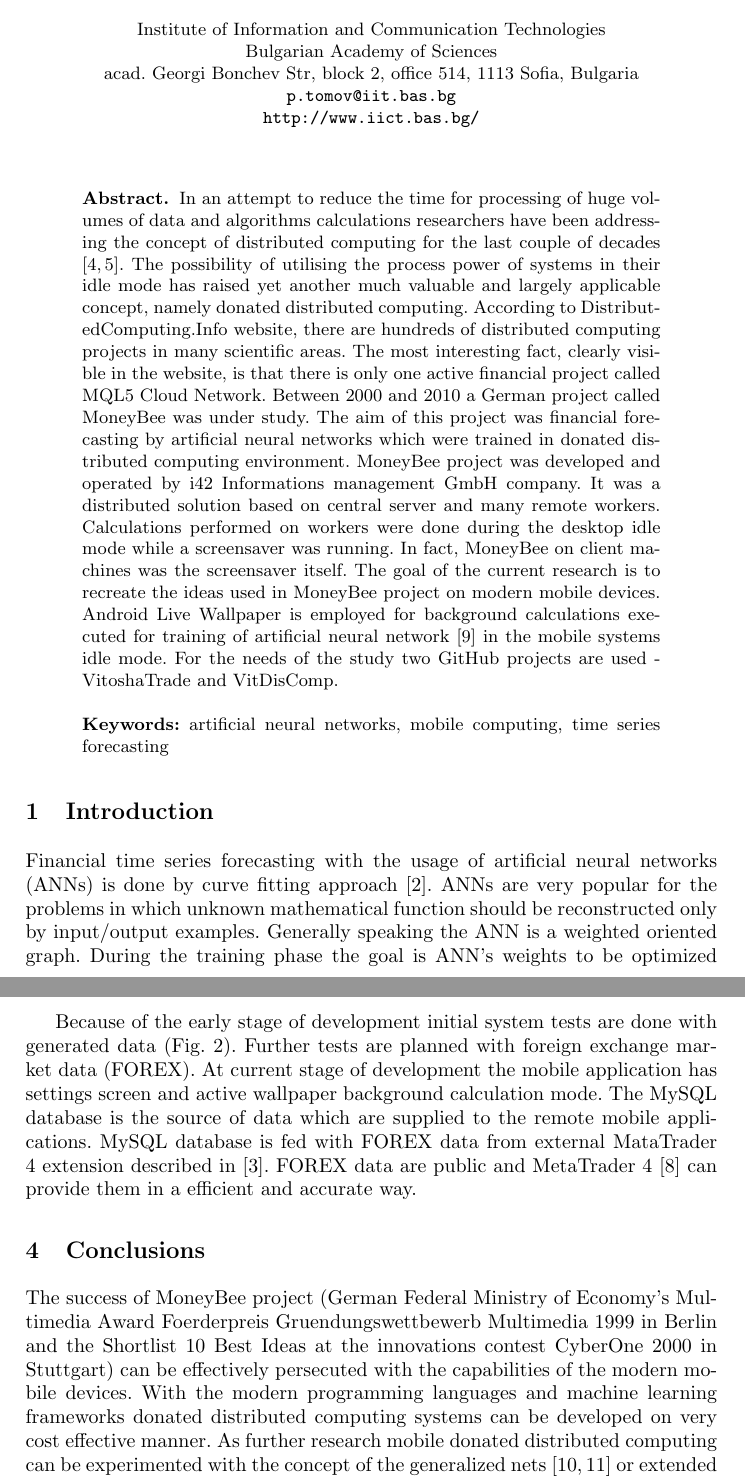
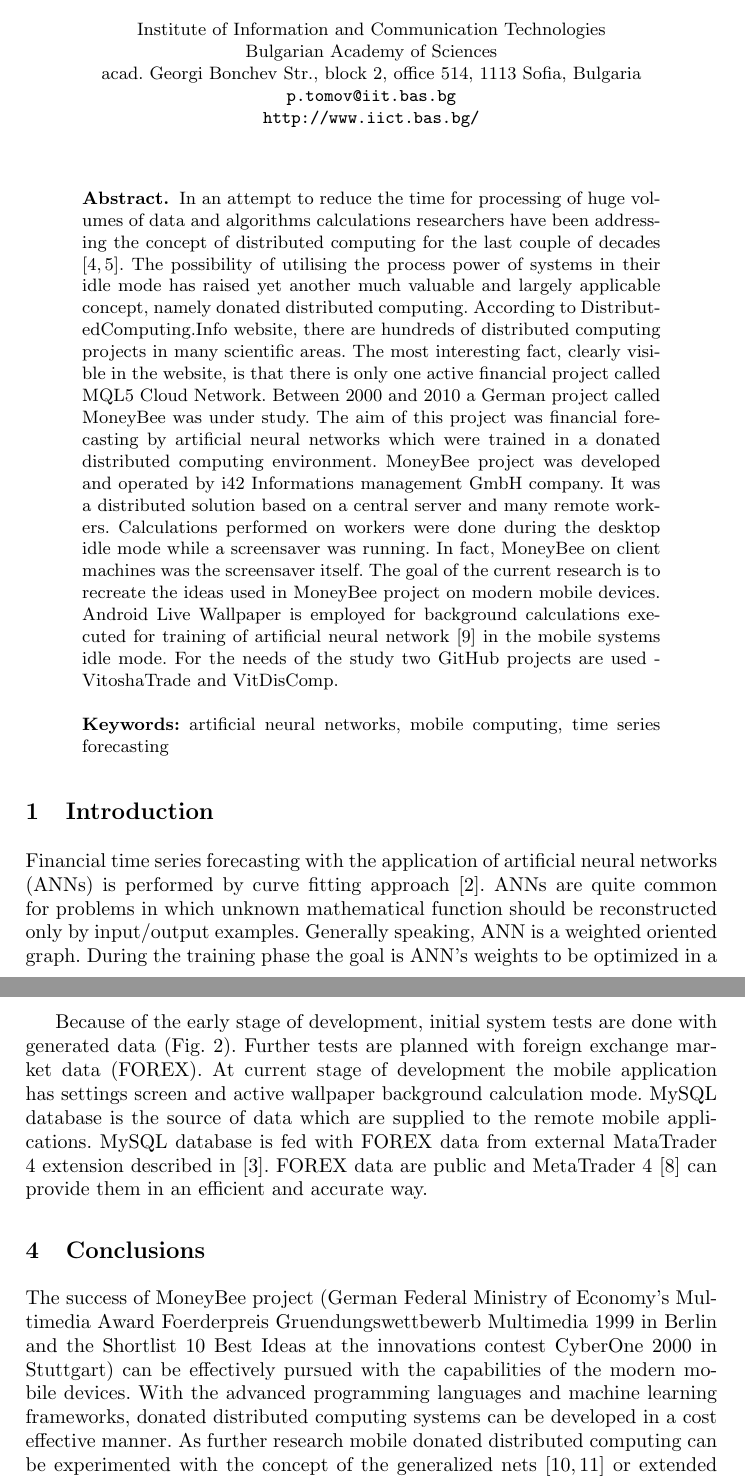
Before and after one commit to TodorBalabanov/FDMTA18-Finite-Difference-Methods-Theory-and-Applications-2018, a LaTeX thesis (Mobile-Alternative-of-the-MoneyBee-Project-for-Financial-Forecasting/paper.tex): two parts of pages 1 and 4 of 5, joined at a grey line, cut so that both start at the same text. Compiled offline with pdfLaTeX.

Commit message:
Initial version for conference submit.

```diff
--- a/Mobile-Alternative-of-the-MoneyBee-Project-for-Financial-Forecasting/paper.tex
+++ b/Mobile-Alternative-of-the-MoneyBee-Project-for-Financial-Forecasting/paper.tex
@@ -11,7 +11,7 @@
 
 \institute{Institute of Information and Communication Technologies \\
 Bulgarian Academy of Sciences \\
-acad. Georgi Bonchev Str, block 2, office 514, 1113 Sofia, Bulgaria \\
+acad. Georgi Bonchev Str., block 2, office 514, 1113 Sofia, Bulgaria \\
 \email{p.tomov@iit.bas.bg} \\
 \texttt{http://www.iict.bas.bg/}}
 
@@ -30,7 +30,7 @@ acad. Georgi Bonchev Str, block 2, office 514, 1113 Sofia, Bulgaria \\
 %----------------------------------------------------------------------------------------
 
 \begin{abstract}
-In an attempt to reduce the time for processing of huge volumes of data and algorithms calculations researchers have been addressing the concept of distributed computing for the last couple of decades \cite{balabanov01,balabanov02}. The possibility of utilising the process power of systems in their idle mode has raised yet another much valuable and largely applicable concept, namely donated distributed computing. According to DistributedComputing.Info website, there are hundreds of distributed computing projects in many scientific areas. The most interesting fact, clearly visible in the website, is that there is only one active financial project called MQL5 Cloud Network. Between 2000 and 2010 a German project called MoneyBee was under study. The aim of this project was financial forecasting by artificial neural networks which were trained in donated distributed computing environment. MoneyBee project was developed and operated by i42 Informations management GmbH company. It was a distributed solution based on central server and many remote workers. Calculations performed on workers were done during the desktop idle mode while a screensaver was running. In fact, MoneyBee on client machines was the screensaver itself. The goal of the current research is to recreate the ideas used in MoneyBee project on modern mobile devices. Android Live Wallpaper is employed for background calculations executed for training of artificial neural network \cite{keremedchiev01} in the mobile systems idle mode. For the needs of the study two GitHub projects are used - VitoshaTrade and VitDisComp.
+In an attempt to reduce the time for processing of huge volumes of data and algorithms calculations researchers have been addressing the concept of distributed computing for the last couple of decades \cite{balabanov01,balabanov02}. The possibility of utilising the process power of systems in their idle mode has raised yet another much valuable and largely applicable concept, namely donated distributed computing. According to DistributedComputing.Info website, there are hundreds of distributed computing projects in many scientific areas. The most interesting fact, clearly visible in the website, is that there is only one active financial project called MQL5 Cloud Network. Between 2000 and 2010 a German project called MoneyBee was under study. The aim of this project was financial forecasting by artificial neural networks which were trained in a donated distributed computing environment. MoneyBee project was developed and operated by i42 Informations management GmbH company. It was a distributed solution based on a central server and many remote workers. Calculations performed on workers were done during the desktop idle mode while a screensaver was running. In fact, MoneyBee on client machines was the screensaver itself. The goal of the current research is to recreate the ideas used in MoneyBee project on modern mobile devices. Android Live Wallpaper is employed for background calculations executed for training of artificial neural network \cite{keremedchiev01} in the mobile systems idle mode. For the needs of the study two GitHub projects are used - VitoshaTrade and VitDisComp.
 
 \keywords{artificial neural networks, mobile computing, time series forecasting}
 \end{abstract}
@@ -41,7 +41,7 @@ In an attempt to reduce the time for processing of huge volumes of data and algo
 
 \section{Introduction} \label{Introduction}
 
-Financial time series forecasting with the usage of artificial neural networks (ANNs) is done by curve fitting approach \cite{atanasova01}. ANNs are very popular for the problems in which unknown mathematical function should be reconstructed only by input/output examples. Generally speaking the ANN is a weighted oriented graph. During the training phase the goal is ANN's weights to be optimized in such way that unknown function to be approximated as accurate as possible. There are many training algorithms. Some of the are exact numerical as backpropagation of the error \cite{zankinski01}. The others are heuristics as genetic algorithms (GAs) and differential evolution (DE). In many implementations of ANN weights are not the only subject of optimization. The ANN topology optimization \cite{zankinski02} is another aspect which is very common in the real-life technical solutions. Some evolutionary population based training algorithms are perfect for parallel/distributed implementation because it is very easy to split the global population in many local populations \cite{balabanov03}. When donated distributed computing solution is targeted it is very high level of importance how calculations will be divided in parallel processes \cite{balabanov04}. The common difficulties come from the fact that separate calculations will run on separate calculating devices without any synchronization. In GA/DE the problem is represented into the solution space. Each individual in the population is a particular solution. The initial population is established with randomly generated individuals. After that on each generation some evolutionary operations are applied. Both (GA and DE) are using crossover as general evolutionary calculation. The mutation is a secondary operation, which differs in DE when it is compared with GA. The mutation in DE affects the whole solution \cite{tomov01}, which is not the case in GA, where only single element of the solution is affected. In case of ANN based forecasting the weights of the ANN are represented as individuals of GA/DE population. This research tries to achieve software solution as MoneyBee project, but implemented on mobile devices. At central PHP/MySQL based server is presented global GA/DE population of ANN weights. On the client side Android background forecasting application is operating local GA/DE populations. This paper is organized as follows: Section \ref{Introduction} introduces the problem; Section \ref{Technical Proposition} presents a mobile donated distributed computing solution; Section \ref{Experiments} gives some experiment details; Section \ref{Conclusions} concludes and some further ideas for research are pointed.
+Financial time series forecasting with the application of artificial neural networks (ANNs) is performed by curve fitting approach \cite{atanasova01}. ANNs are quite common for problems in which unknown mathematical function should be reconstructed only by input/output examples. Generally speaking, ANN is a weighted oriented graph. During the training phase the goal is ANN's weights to be optimized in a way that unknown function to be approximated as accurately as possible. There are many training algorithms. Some of them are exact numerical such as backpropagation of the error \cite{zankinski01}. The others are heuristics. Examples of heuristics are genetic algorithms (GAs) and differential evolution (DE). In many implementations of ANN, weights are not the only subject of optimization. The ANN topology optimization \cite{zankinski02} is another aspect which is very common in the real-life technical solutions. Some evolutionary population based training algorithms are perfect for parallel/distributed implementation because it is easy to split the global population in many local populations \cite{balabanov03}. When donated distributed computing solution is targeted, it is very of high importance how calculations will be divided in parallel processes \cite{balabanov04}. Common difficulties come from the fact that separate calculations will run on separate calculating devices without any synchronization. In GA/DE the problem is represented into the solution space. Each individual in the population is a particular solution. The initial population is established with randomly generated individuals. Afterwards, on each generation some evolutionary operations are applied. Both (GA and DE) are using crossover as general evolutionary calculation. The mutation is a secondary operation, which differs in DE when it is compared to GA. The mutation in DE affects the whole solution \cite{tomov01}, which is not the case in GA, where only a single element of the solution is affected. In case of ANN based forecasting the weights of the ANN are represented as individuals of GA/DE population. This research tries to achieve software solution as MoneyBee project, but implemented on mobile devices. On a central PHP/MySQL based server, global GA/DE population of ANN weights is presented. On the client side, Android background forecasting application is operating local GA/DE populations. This paper is organized as follows: Section \ref{Introduction} introduces the problem; Section \ref{Technical Proposition} presents a mobile donated distributed computing solution; Section \ref{Experiments} gives some experiment details; Section \ref{Conclusions} presents conclusions and some further ideas for research are pointed.
 
 \section{Technical Proposition} \label{Technical Proposition}
 
@@ -65,11 +65,11 @@ It is very common in distributed computing systems communications between server
 \end{figure}
 \FloatBarrier
 
-Because of the early stage of development initial system tests are done with generated data (Fig. \ref{fig02}). Further tests are planned with foreign exchange market data (FOREX). At current stage of development the mobile application has settings screen and active wallpaper background calculation mode. The MySQL database is the source of data which are supplied to the remote mobile applications. MySQL database is fed with FOREX data from external MataTrader 4 extension described in \cite{balabanov05}. FOREX data are public and MetaTrader 4 \cite{blackledge01} can provide them in a efficient and accurate way.
+Because of the early stage of development, initial system tests are done with generated data (Fig. \ref{fig02}). Further tests are planned with foreign exchange market data (FOREX). At current stage of development the mobile application has settings screen and active wallpaper background calculation mode.  MySQL database is the source of data which are supplied to the remote mobile applications. MySQL database is fed with FOREX data from external MataTrader 4 extension described in \cite{balabanov05}. FOREX data are public and MetaTrader 4 \cite{blackledge01} can provide them in an efficient and accurate way.
 
 \section{Conclusions} \label{Conclusions}
 
-The success of MoneyBee project (German Federal Ministry of Economy's Multimedia Award Foerderpreis Gruendungswettbewerb Multimedia 1999 in Berlin and the Shortlist 10 Best Ideas at the innovations contest CyberOne 2000 in Stuttgart) can be effectively persecuted with the capabilities of the modern mobile devices. With the modern programming languages and machine learning frameworks donated distributed computing systems can be developed on very cost effective manner. As further research mobile donated distributed computing can be experimented with the concept of the generalized nets \cite{tashev01,tashev02} or extended Kalman filters \cite{alexandrov01}.
+The success of MoneyBee project (German Federal Ministry of Economy's Multimedia Award Foerderpreis Gruendungswettbewerb Multimedia 1999 in Berlin and the Shortlist 10 Best Ideas at the innovations contest CyberOne 2000 in Stuttgart) can be effectively pursued with the capabilities of the modern mobile devices. With the advanced programming languages and machine learning frameworks, donated distributed computing systems can be developed in a cost effective manner. As further research mobile donated distributed computing can be experimented with the concept of the generalized nets \cite{tashev01,tashev02} or extended Kalman filters \cite{alexandrov01}.
 
 %----------------------------------------------------------------------------------------
 %   Acknowledgements
```
Also changed, not shown: Mobile-Alternative-of-the-MoneyBee-Project-for-Financial-Forecasting/paper.tex (4 more changed lines).
